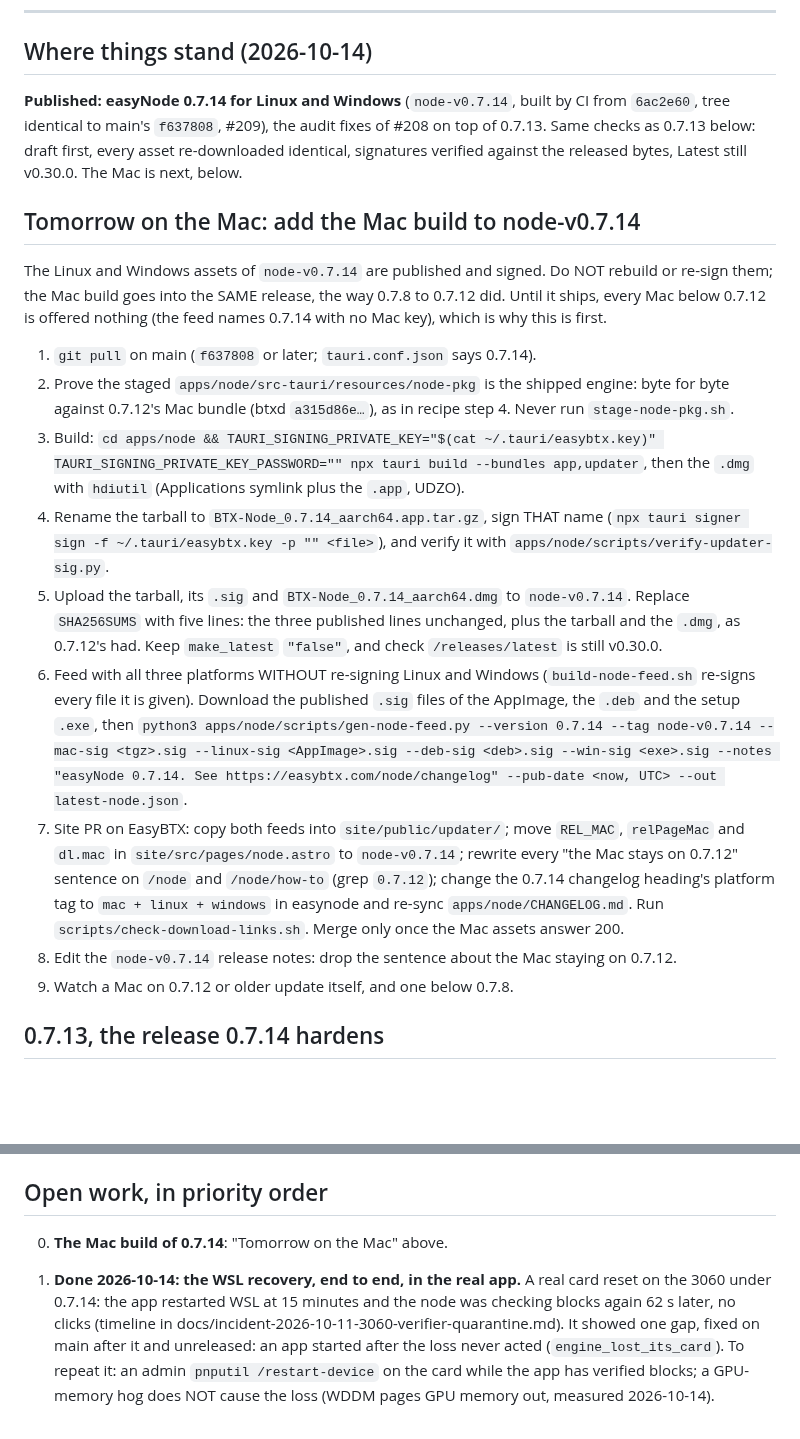
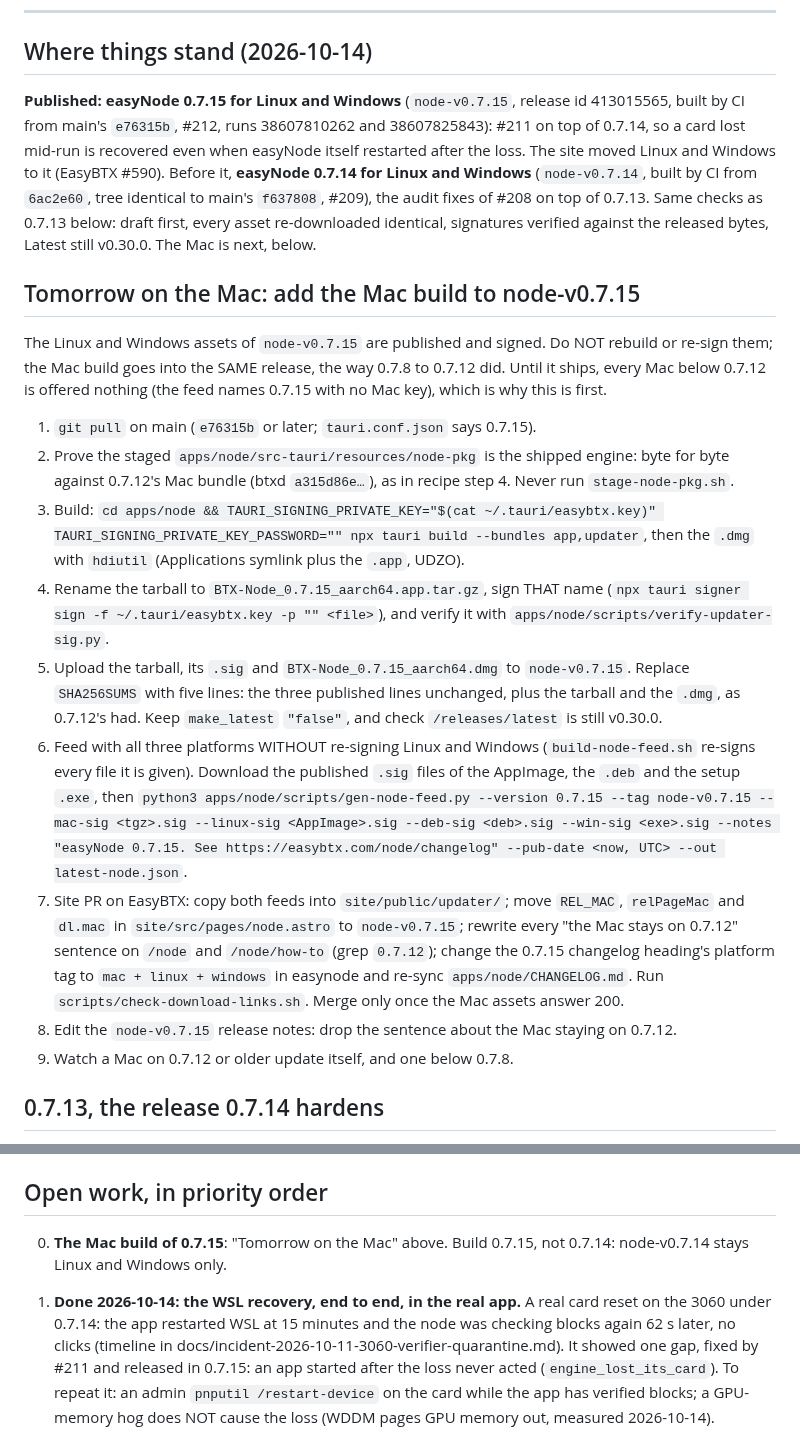
Before and after one commit to MendeMatthias/easynode, a Markdown page: NEXT-SESSION.md, 2 parts joined by grey strips. GitHub-like rendering; blank space fills up the shorter version.

Commit message:
docs: hand over to the Mac session after 0.7.15
node-v0.7.15 (Linux and Windows) is live and carries #211. The Mac session
builds 0.7.15 and adds it to that release, not to node-v0.7.14, which stays
Linux and Windows only. The step-by-step moves to 0.7.15, and the open-work
list says the end-to-end gap is fixed and released.

Co-Authored-By: Claude Opus 5.5 <noreply@anthropic.com>

```diff
--- a/NEXT-SESSION.md
+++ b/NEXT-SESSION.md
@@ -8,49 +8,54 @@ just the local build, except where it says otherwise.
 
 ## Where things stand (2026-10-14)
 
-**Published: easyNode 0.7.14 for Linux and Windows** (`node-v0.7.14`, built
+**Published: easyNode 0.7.15 for Linux and Windows** (`node-v0.7.15`,
+release id 413015565, built by CI from main's `e76315b`, #212, runs
+38607810262 and 38607825843): #211 on top of 0.7.14, so a card lost
+mid-run is recovered even when easyNode itself restarted after the loss.
+The site moved Linux and Windows to it (EasyBTX #590). Before it,
+**easyNode 0.7.14 for Linux and Windows** (`node-v0.7.14`, built
 by CI from `6ac2e60`, tree identical to main's `f637808`, #209), the audit
 fixes of #208 on top of 0.7.13. Same checks as 0.7.13 below: draft first,
 every asset re-downloaded identical, signatures verified against the released
 bytes, Latest still v0.30.0. The Mac is next, below.
 
-## Tomorrow on the Mac: add the Mac build to node-v0.7.14
+## Tomorrow on the Mac: add the Mac build to node-v0.7.15
 
-The Linux and Windows assets of `node-v0.7.14` are published and signed. Do
+The Linux and Windows assets of `node-v0.7.15` are published and signed. Do
 NOT rebuild or re-sign them; the Mac build goes into the SAME release, the way
 0.7.8 to 0.7.12 did. Until it ships, every Mac below 0.7.12 is offered nothing
-(the feed names 0.7.14 with no Mac key), which is why this is first.
+(the feed names 0.7.15 with no Mac key), which is why this is first.
 
-1. `git pull` on main (`f637808` or later; `tauri.conf.json` says 0.7.14).
+1. `git pull` on main (`e76315b` or later; `tauri.conf.json` says 0.7.15).
 2. Prove the staged `apps/node/src-tauri/resources/node-pkg` is the shipped
    engine: byte for byte against 0.7.12's Mac bundle (btxd `a315d86e…`), as in
    recipe step 4. Never run `stage-node-pkg.sh`.
 3. Build: `cd apps/node && TAURI_SIGNING_PRIVATE_KEY="$(cat ~/.tauri/easybtx.key)"
    TAURI_SIGNING_PRIVATE_KEY_PASSWORD="" npx tauri build --bundles app,updater`,
    then the `.dmg` with `hdiutil` (Applications symlink plus the `.app`, UDZO).
-4. Rename the tarball to `BTX-Node_0.7.14_aarch64.app.tar.gz`, sign THAT name
+4. Rename the tarball to `BTX-Node_0.7.15_aarch64.app.tar.gz`, sign THAT name
    (`npx tauri signer sign -f ~/.tauri/easybtx.key -p "" <file>`), and verify it
    with `apps/node/scripts/verify-updater-sig.py`.
-5. Upload the tarball, its `.sig` and `BTX-Node_0.7.14_aarch64.dmg` to
-   `node-v0.7.14`. Replace `SHA256SUMS` with five lines: the three published
+5. Upload the tarball, its `.sig` and `BTX-Node_0.7.15_aarch64.dmg` to
+   `node-v0.7.15`. Replace `SHA256SUMS` with five lines: the three published
    lines unchanged, plus the tarball and the `.dmg`, as 0.7.12's had. Keep
    `make_latest` `"false"`, and check `/releases/latest` is still v0.30.0.
 6. Feed with all three platforms WITHOUT re-signing Linux and Windows
    (`build-node-feed.sh` re-signs every file it is given). Download the
    published `.sig` files of the AppImage, the `.deb` and the setup `.exe`,
-   then `python3 apps/node/scripts/gen-node-feed.py --version 0.7.14 --tag
-   node-v0.7.14 --mac-sig <tgz>.sig --linux-sig <AppImage>.sig --deb-sig
-   <deb>.sig --win-sig <exe>.sig --notes "easyNode 0.7.14. See
+   then `python3 apps/node/scripts/gen-node-feed.py --version 0.7.15 --tag
+   node-v0.7.15 --mac-sig <tgz>.sig --linux-sig <AppImage>.sig --deb-sig
+   <deb>.sig --win-sig <exe>.sig --notes "easyNode 0.7.15. See
    https://easybtx.com/node/changelog" --pub-date <now, UTC> --out
    latest-node.json`.
 7. Site PR on EasyBTX: copy both feeds into `site/public/updater/`; move
    `REL_MAC`, `relPageMac` and `dl.mac` in `site/src/pages/node.astro` to
-   `node-v0.7.14`; rewrite every "the Mac stays on 0.7.12" sentence on `/node`
-   and `/node/how-to` (grep `0.7.12`); change the 0.7.14 changelog heading's
+   `node-v0.7.15`; rewrite every "the Mac stays on 0.7.12" sentence on `/node`
+   and `/node/how-to` (grep `0.7.12`); change the 0.7.15 changelog heading's
    platform tag to `mac + linux + windows` in easynode and re-sync
    `apps/node/CHANGELOG.md`. Run `scripts/check-download-links.sh`. Merge only
    once the Mac assets answer 200.
-8. Edit the `node-v0.7.14` release notes: drop the sentence about the Mac
+8. Edit the `node-v0.7.15` release notes: drop the sentence about the Mac
    staying on 0.7.12.
 9. Watch a Mac on 0.7.12 or older update itself, and one below 0.7.8.
 
@@ -177,12 +182,13 @@ preview:states`, then `http://localhost:1440/preview/index.html`.
 
 ## Open work, in priority order
 
-00. **The Mac build of 0.7.14**: "Tomorrow on the Mac" above.
+00. **The Mac build of 0.7.15**: "Tomorrow on the Mac" above. Build 0.7.15,
+    not 0.7.14: node-v0.7.14 stays Linux and Windows only.
 01. **Done 2026-10-14: the WSL recovery, end to end, in the real app.** A
     real card reset on the 3060 under 0.7.14: the app restarted WSL at 15
     minutes and the node was checking blocks again 62 s later, no clicks
     (timeline in docs/incident-2026-10-11-3060-verifier-quarantine.md). It
-    showed one gap, fixed on main after it and unreleased: an app started
+    showed one gap, fixed by #211 and released in 0.7.15: an app started
     after the loss never acted (`engine_lost_its_card`). To repeat it: an
     admin `pnputil /restart-device` on the card while the app has verified
     blocks; a GPU-memory hog does NOT cause the loss (WDDM pages GPU memory
```
Also changed, not shown: other parts of NEXT-SESSION.md (+1 -1 lines).
